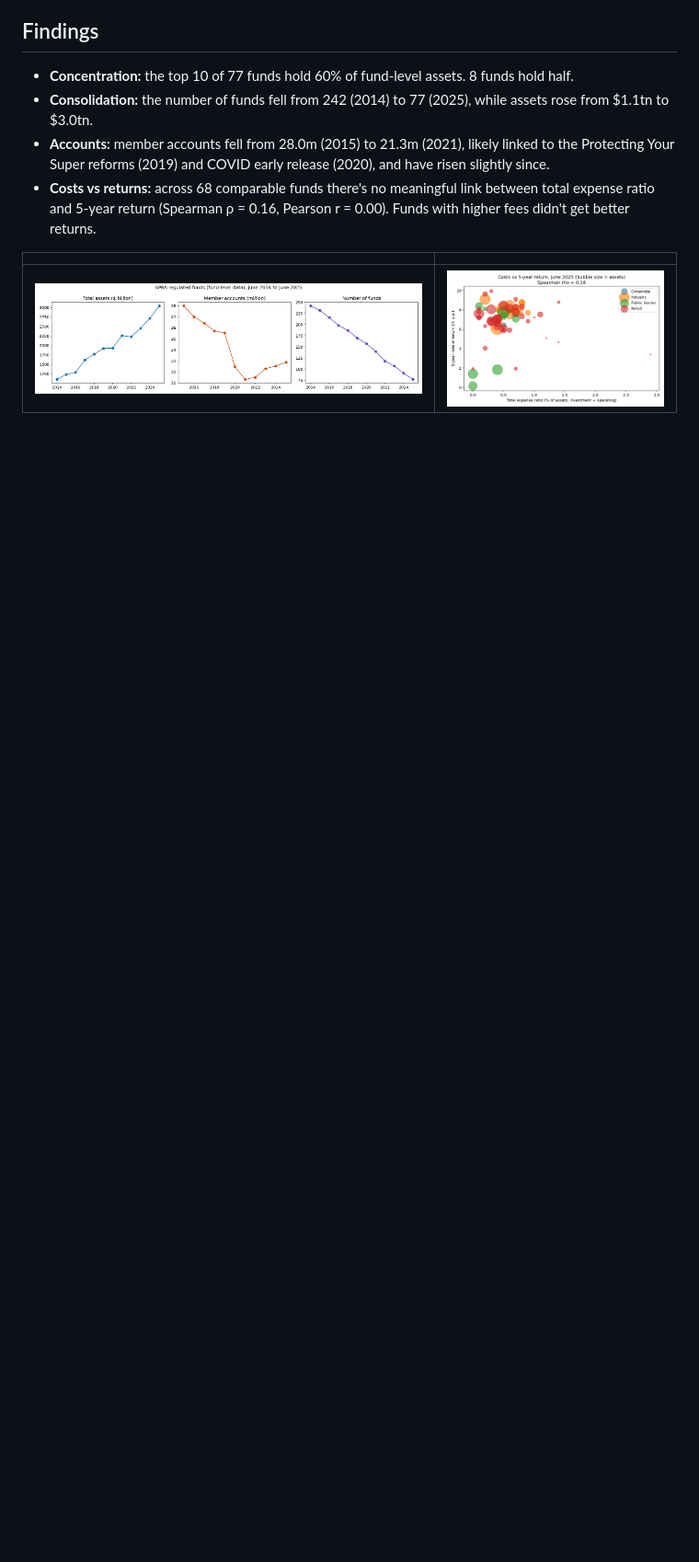
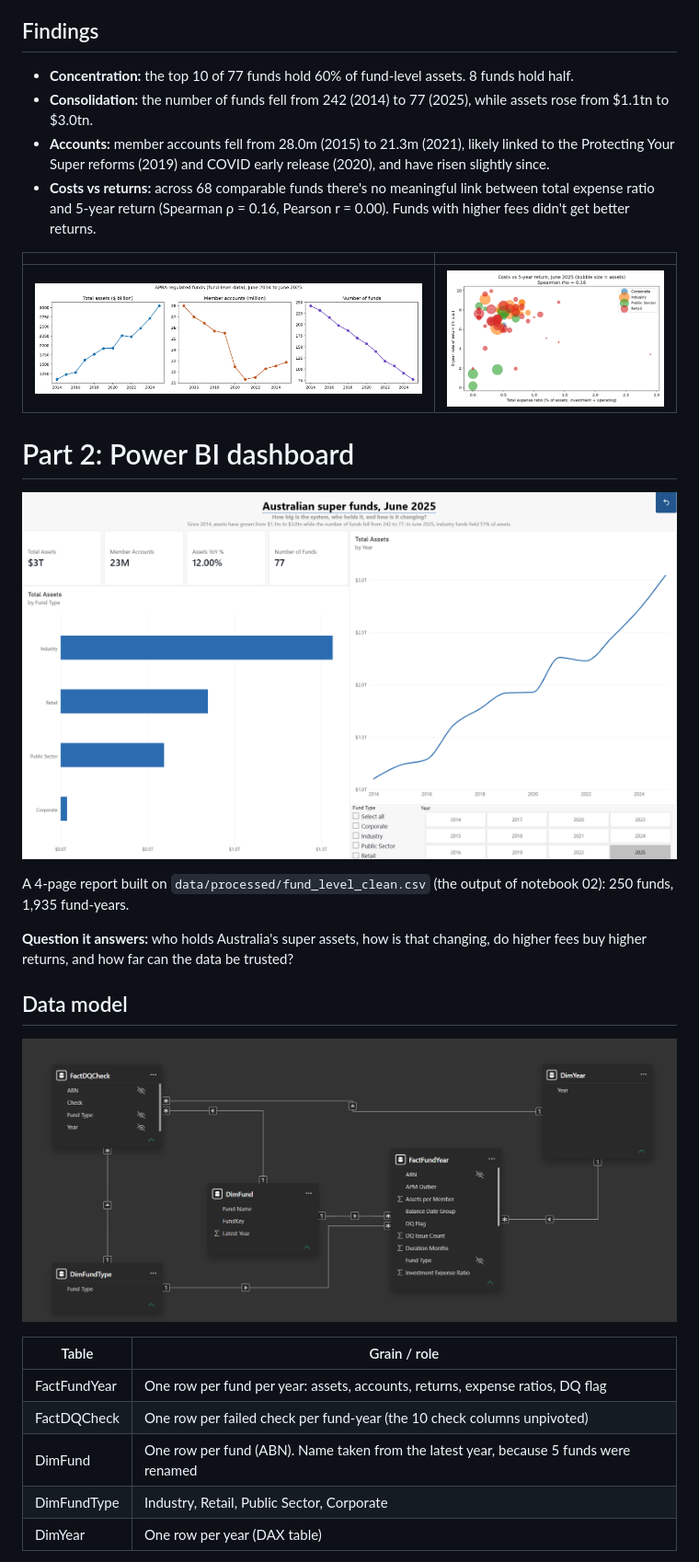
Before and after one commit to nmacharla889/australian-super-fund-analysis, a Markdown page: README.md, the part around one of its changes. Shown at 92% size. Rendered like a GitHub page; pictures changed too: images/powerbi/model.png (added), images/powerbi/overview.png (added); blank space fills up the shorter version.

```diff
--- a/README.md
+++ b/README.md
@@ -61,3 +67,23 @@ Flagged rows have a median of $49m in assets, against $2.2bn for clean rows, so
 |---|---|
 | ![Trend](images/trend.png) | ![Fees vs return](images/fees_vs_return.png) |
 
+
+# Part 2: Power BI dashboard
+
+![Overview](images/powerbi/overview.png)
+
+A 4-page report built on `data/processed/fund_level_clean.csv` (the output of notebook 02): 250 funds, 1,935 fund-years.
+
+**Question it answers:** who holds Australia's super assets, how is that changing, do higher fees buy higher returns, and how far can the data be trusted?
+
+## Data model
+![Model](images/powerbi/model.png)
+
+| Table | Grain / role |
+|---|---|
+| FactFundYear | One row per fund per year: assets, accounts, returns, expense ratios, DQ flag |
+| FactDQCheck | One row per failed check per fund-year (the 10 check columns unpivoted) |
+| DimFund | One row per fund (ABN). Name taken from the latest year, because 5 funds were renamed |
+| DimFundType | Industry, Retail, Public Sector, Corporate |
+| DimYear | One row per year (DAX table) |
+
```
Also changed, not shown: other parts of README.md (+63 -3 lines), images/powerbi/data_quality.png (added), images/powerbi/fund_detail.png (added), images/powerbi/fund_explorer.png (added), images/powerbi/rls.png (added), 11 other files.
